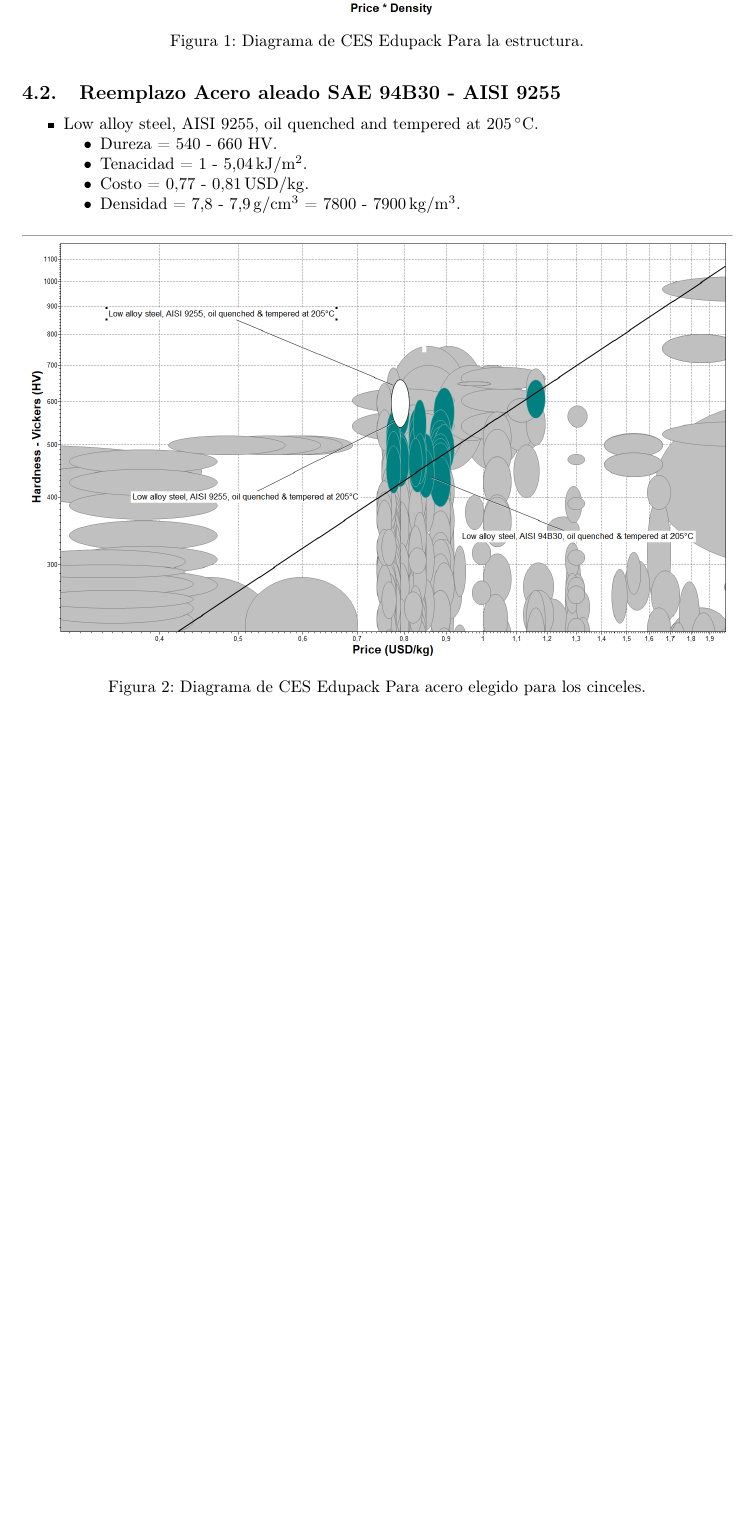
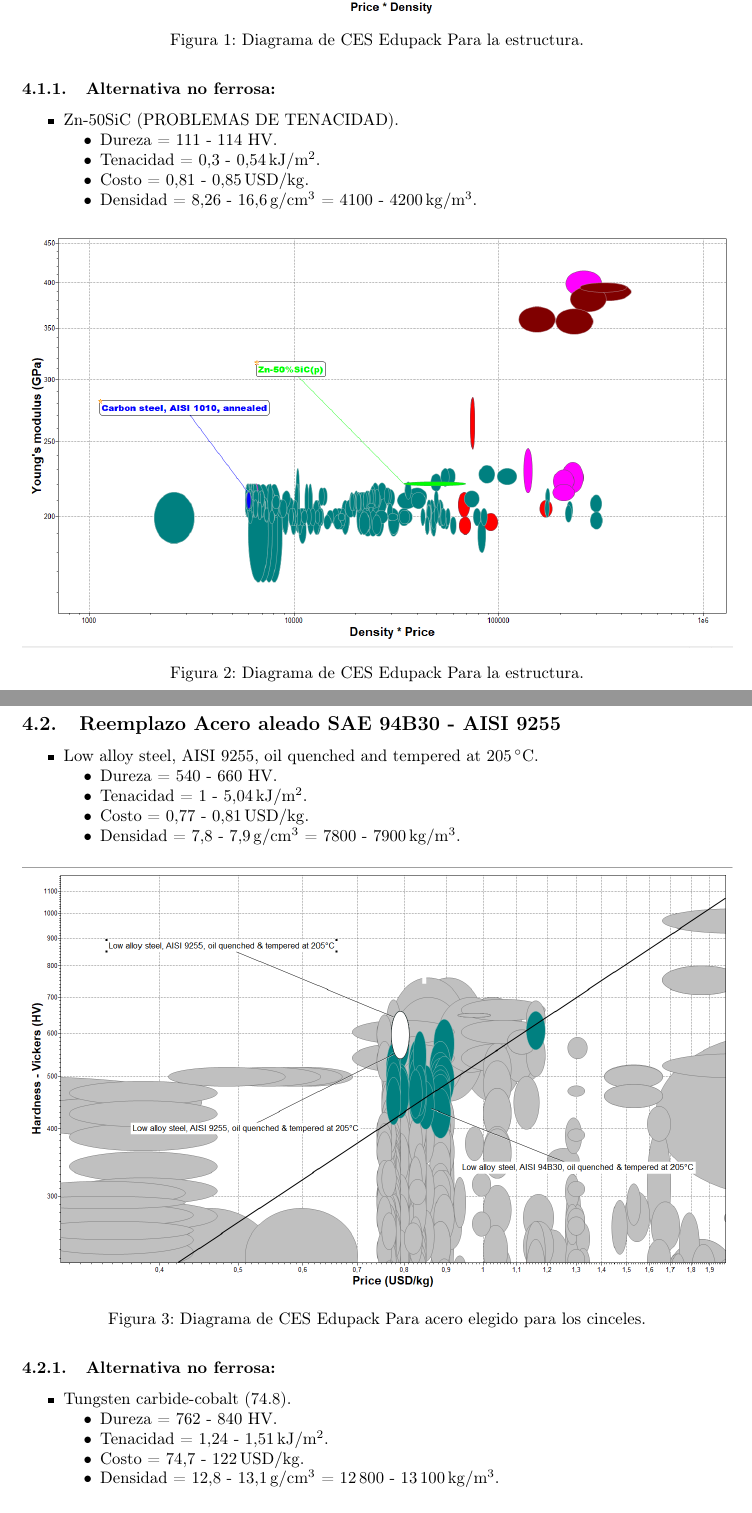
Before and after one commit to jgalaxi/latex, a LaTeX paper (Tp 7-03/main.tex): part of page 5 of 7 before the commit and two parts of pages 5 and 6 of 8 after it, the two joined at a grey line, cut so that both start at the same text, the shorter picture padded with empty space. Compiled offline with pdfLaTeX.

Commit message:
adadadad

```diff
--- a/Tp 7-03/main.tex
+++ b/Tp 7-03/main.tex
@@ -140,8 +140,29 @@ En el trabajo de grado aparece el SAE 1010, Aquí tomamos los datos del CES Edup
+\end{itemize}
+
 \begin{figure}[H]
     \centering
     \includegraphics[width=1\textwidth]{imagenes/YS600.png}
     \caption{Diagrama de CES Edupack Para la estructura.}
     \label{fig:ab}
+\end{figure}
+
+\subsubsection{Alternativa no ferrosa:}
+
+\begin{itemize}
+    \item Zn-50SiC (PROBLEMAS DE TENACIDAD).
+    \begin{itemize}
+        \item Dureza = 111 - 114 HV.
+        \item Tenacidad = \SIrange[range-phrase={ - }, range-units=single]{0,3}{0,54}{\kilo\joule\per\meter\squared}.
+        \item Costo = \SIrange[range-phrase={ - }, range-units=single]{0,81}{0,85}{\text{USD}\per\kilogram}.
+        \item Densidad = \SIrange[range-phrase={ - }, range-units=single]{8,26}{16,6}{\gram\per\centi\metre\cubed} = \SIrange[range-phrase={ - }, range-units=single]{4100}{4200}{\kilogram\per\cubic\metre}.
+    \end{itemize}
+\end{itemize}
+
+\begin{figure}[H]
+    \centering
+    \includegraphics[width=1\textwidth]{imagenes/EstNF.png}
+    \caption{Diagrama de CES Edupack Para la estructura.}
+    \label{fig:abnn}
 \end{figure}
 
 \subsection{Reemplazo Acero aleado SAE 94B30 - AISI 9255}
@@ -162,6 +183,18 @@ En el trabajo de grado aparece el SAE 1010, Aquí tomamos los datos del CES Edup
     \caption{Diagrama de CES Edupack Para acero elegido para los cinceles.}
     \label{fig:IOP}
 \end{figure}
+
+\subsubsection{Alternativa no ferrosa:}
+
+\begin{itemize}
+    \item Tungsten carbide-cobalt (74.8).
+    \begin{itemize}
+        \item Dureza = 762 - 840 HV.
+        \item Tenacidad = \SIrange[range-phrase={ - }, range-units=single]{1,24}{1,51}{\kilo\joule\per\meter\squared}.
+        \item Costo = \SIrange[range-phrase={ - }, range-units=single]{74,7}{122}{\text{USD}\per\kilogram}.
+        \item Densidad = \SIrange[range-phrase={ - }, range-units=single]{12,8}{13,1}{\gram\per\centi\metre\cubed} = \SIrange[range-phrase={ - }, range-units=single]{12800}{13100}{\kilogram\per\cubic\metre}.
+    \end{itemize}
+\end{itemize}
 
 \subsection{Reemplazo SAE/AISI 1045 - Acero de baja aleación YS550.}
 
```
Also changed, not shown: Tp 7-03/imagenes/EstNF.png (added), Tp 7-03/main.pdf, Tp 7-03/main.tex (18 more changed lines).
